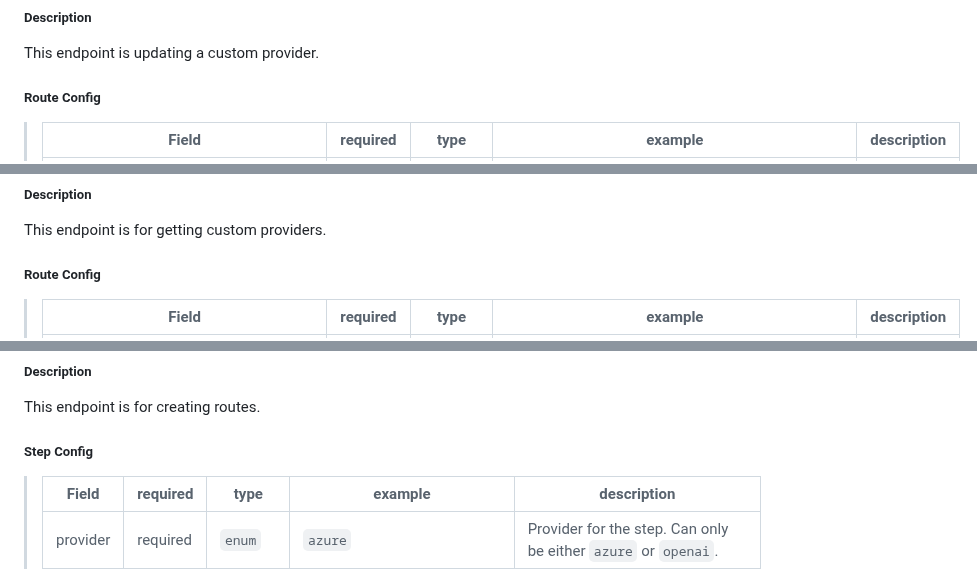
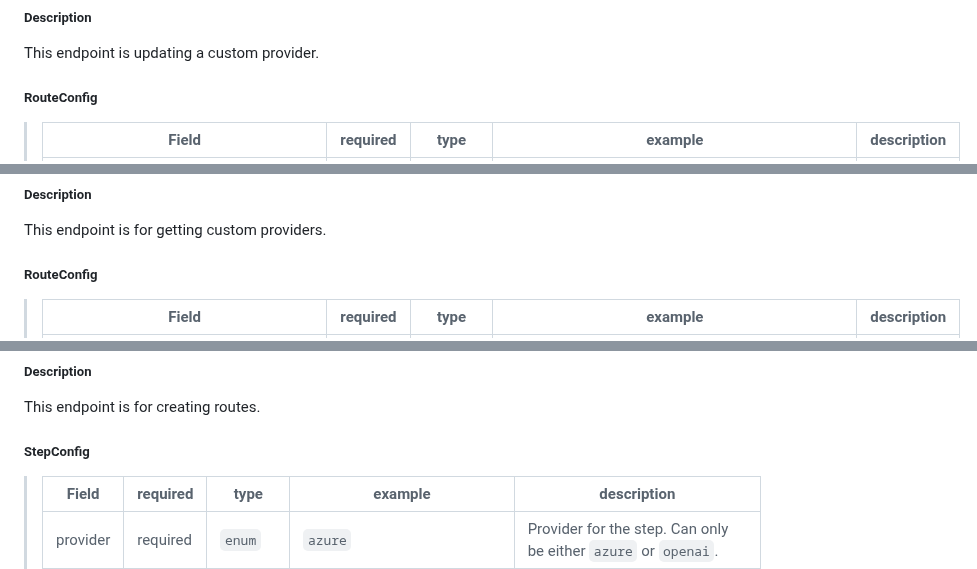
Before and after one commit to bricks-cloud/BricksLLM, a Markdown page: README.md, 3 parts joined by grey strips. Drawn GitHub-style; folded sections open.

```diff
--- a/README.md
+++ b/README.md
@@ -618,7 +634,7 @@ This endpoint is creating custom providers.
 ##### Description
 This endpoint is updating a custom provider.
 
-##### Route Config
+##### RouteConfig
 > | Field | required | type | example                      | description |
 > |---------------|-----------------------------------|-|-|-|
 > | path | required | `string` | `/chat/completion` | Path associated with the custom provider route. It must be unique within the custom provider. |
@@ -668,7 +684,7 @@ This endpoint is updating a custom provider.
 ##### Description
 This endpoint is for getting custom providers.
 
-##### Route Config
+##### RouteConfig
 > | Field | required | type | example                      | description |
 > |---------------|-----------------------------------|-|-|-|
 > | path | required | `string` | `/chat/completion` | Path associated with the custom provider route. It must be unique within the custom provider. |
@@ -723,7 +739,7 @@ Provider
 ##### Description
 This endpoint is for creating routes.
 
-##### Step Config
+##### StepConfig
 > | Field | required | type | example                      | description |
 > |---------------|-----------------------------------|-|-|-|
 > | provider | required | `enum` | `azure` | Provider for the step. Can only be either `azure` or `openai`. |
```
Also changed, not shown: other parts of README.md (+42 -8 lines).
